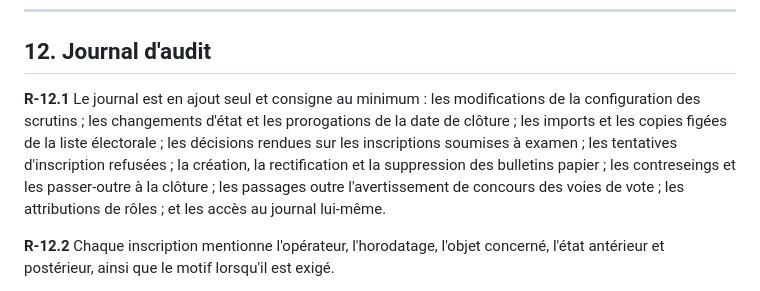
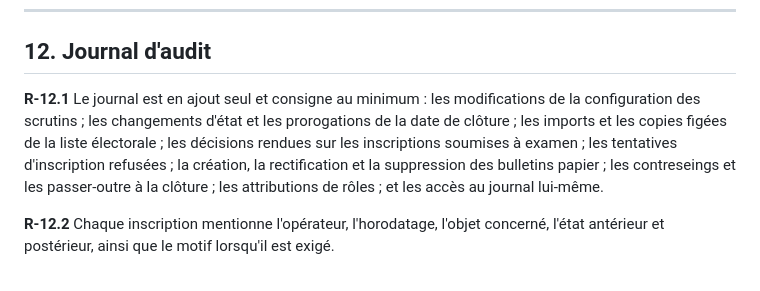
Before and after one commit to rv1nc3nt/polls, a Markdown page: cahier-des-charges.md, the part around the change. GitHub-like rendering.

```diff
--- a/cahier-des-charges.md
+++ b/cahier-des-charges.md
@@ -234,7 +234,7 @@ Aucun générateur pseudo-aléatoire de bibliothèque n'est employé, la reprodu
 
 ## 12. Journal d'audit
 
-**R-12.1** Le journal est en ajout seul et consigne au minimum : les modifications de la configuration des scrutins ; les changements d'état et les prorogations de la date de clôture ; les imports et les copies figées de la liste électorale ; les décisions rendues sur les inscriptions soumises à examen ; les tentatives d'inscription refusées ; la création, la rectification et la suppression des bulletins papier ; les contreseings et les passer-outre à la clôture ; les passages outre l'avertissement de concours des voies de vote ; les attributions de rôles ; et les accès au journal lui-même.
+**R-12.1** Le journal est en ajout seul et consigne au minimum : les modifications de la configuration des scrutins ; les changements d'état et les prorogations de la date de clôture ; les imports et les copies figées de la liste électorale ; les décisions rendues sur les inscriptions soumises à examen ; les tentatives d'inscription refusées ; la création, la rectification et la suppression des bulletins papier ; les contreseings et les passer-outre à la clôture ; les attributions de rôles ; et les accès au journal lui-même.
 
 **R-12.2** Chaque inscription mentionne l'opérateur, l'horodatage, l'objet concerné, l'état antérieur et postérieur, ainsi que le motif lorsqu'il est exigé.
 
```
Also changed, not shown: docs/spec-divergences.md (+50 -0 lines), requirements-en.md (+1 -1 lines).
